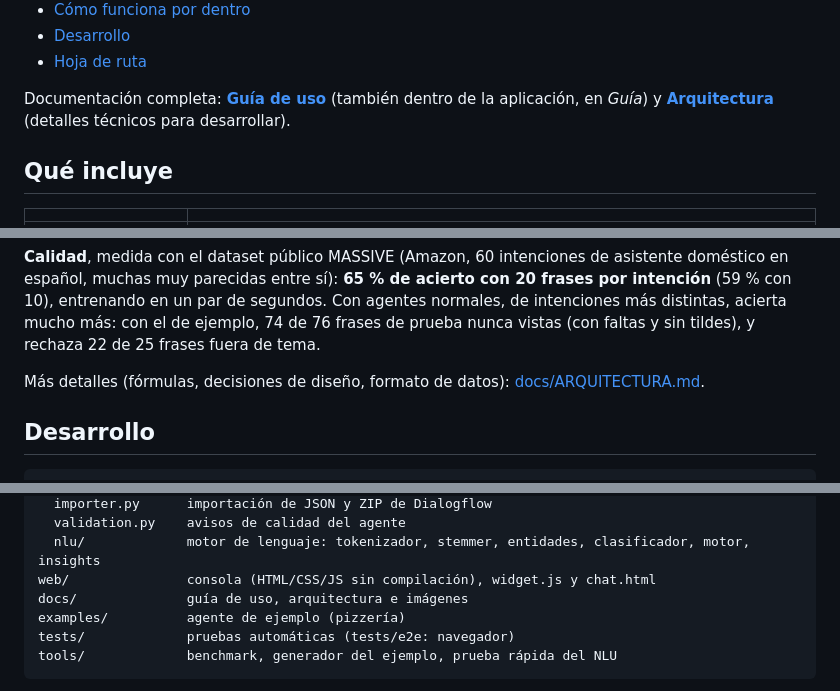
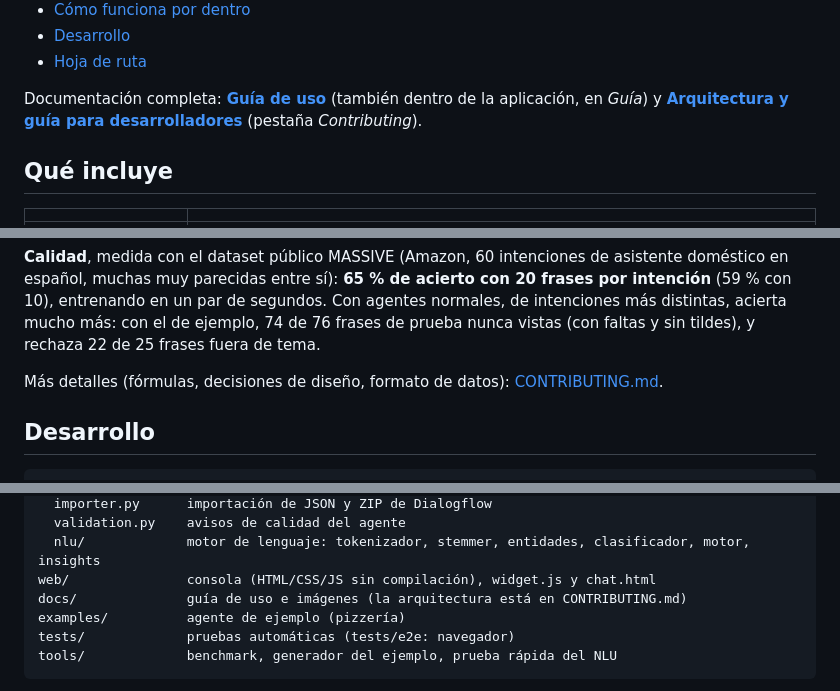
Before and after one commit to pablomise004/agenteconversacional, a Markdown page: README.md, 3 parts joined by grey strips. Drawn GitHub-style.

```diff
--- a/README.md
+++ b/README.md
@@ -26,7 +26,7 @@ abreviaturas de chat…), te enseña **cómo ha tokenizado y entendido cada fras
 - [Hoja de ruta](#hoja-de-ruta)
 
 Documentación completa: **[Guía de uso](docs/GUIA.md)** (también dentro de la aplicación, en
-*Guía*) y **[Arquitectura](docs/ARQUITECTURA.md)** (detalles técnicos para desarrollar).
+*Guía*) y **[Arquitectura y guía para desarrolladores](CONTRIBUTING.md)** (pestaña *Contributing*).
 
 ## Qué incluye
 
@@ -226,7 +226,7 @@ en español, muchas muy parecidas entre sí): **65 % de acierto con 20 frases po
 mucho más: con el de ejemplo, 74 de 76 frases de prueba nunca vistas (con faltas y sin tildes), y
 rechaza 22 de 25 frases fuera de tema.
 
-Más detalles (fórmulas, decisiones de diseño, formato de datos): [docs/ARQUITECTURA.md](docs/ARQUITECTURA.md).
+Más detalles (fórmulas, decisiones de diseño, formato de datos): [CONTRIBUTING.md](CONTRIBUTING.md).
 
 ## Desarrollo
 
@@ -252,7 +252,7 @@ app/
   validation.py    avisos de calidad del agente
   nlu/             motor de lenguaje: tokenizador, stemmer, entidades, clasificador, motor, insights
 web/               consola (HTML/CSS/JS sin compilación), widget.js y chat.html
-docs/              guía de uso, arquitectura e imágenes
+docs/              guía de uso e imágenes (la arquitectura está en CONTRIBUTING.md)
 examples/          agente de ejemplo (pizzería)
 tests/             pruebas automáticas (tests/e2e: navegador)
 tools/             benchmark, generador del ejemplo, prueba rápida del NLU
```
Also changed, not shown: CLAUDE.md (+3 -2 lines), CONTRIBUTING.md (renamed from docs/ARQUITECTURA.md, +31 -4 lines).
